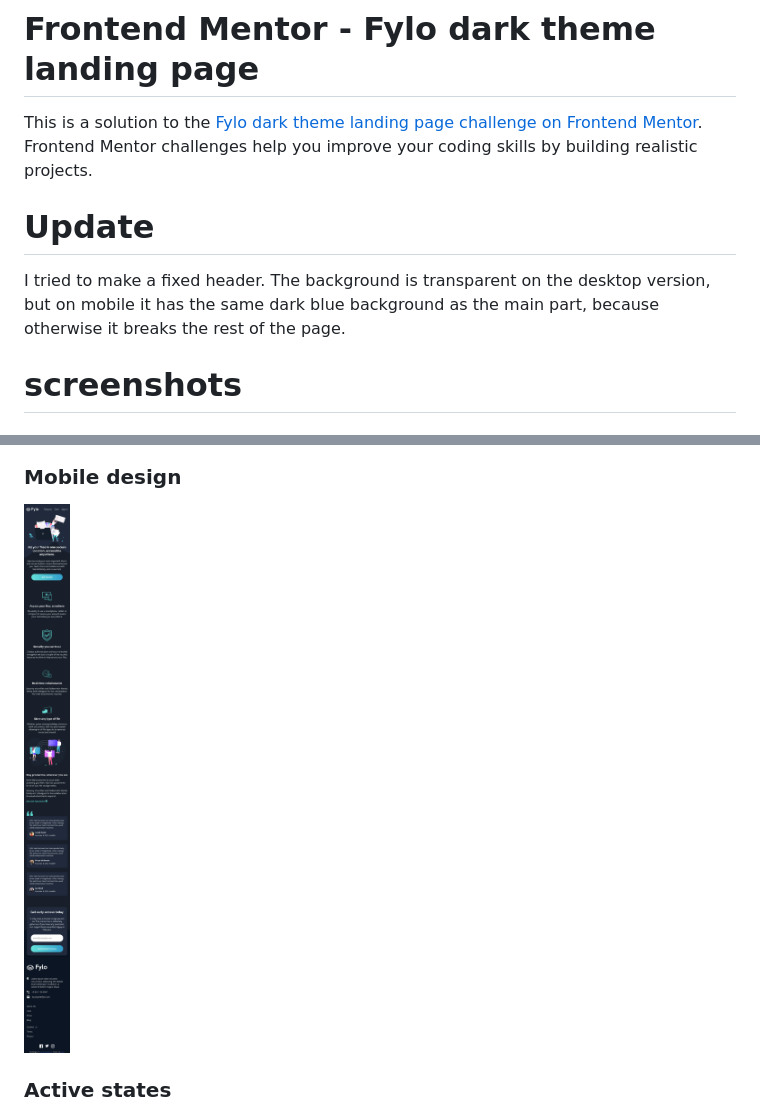
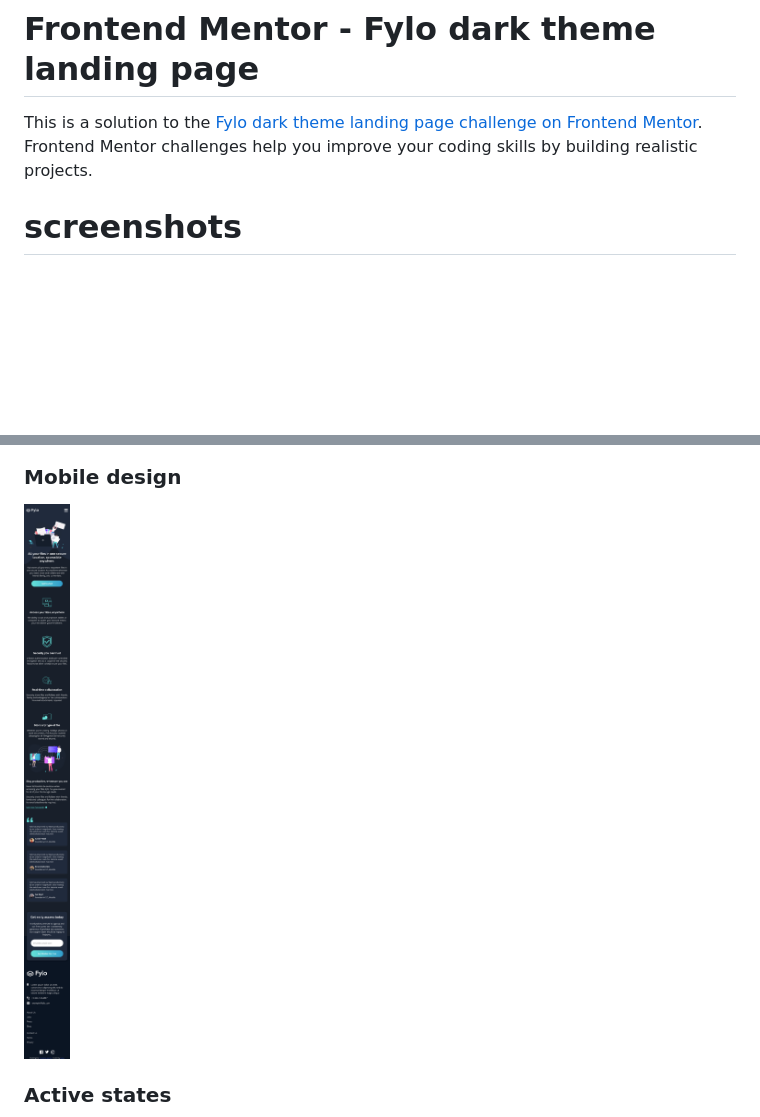
Before and after one commit to naiiiden/fylo-dark-theme-landing-page, a Markdown page: README.md, 2 parts joined by grey strips. Rendered like a GitHub page; pictures changed too: design/mobile.png; blank space fills up the shorter version.

Commit message:
mobile menu

```diff
--- a/README.md
+++ b/README.md
@@ -1,9 +1,6 @@
 # Frontend Mentor - Fylo dark theme landing page
 
 This is a solution to the [Fylo dark theme landing page challenge on Frontend Mentor](https://www.frontendmentor.io/challenges/fylo-dark-theme-landing-page-5ca5f2d21e82137ec91a50fd). Frontend Mentor challenges help you improve your coding skills by building realistic projects.
-
-# Update
-I tried to make a fixed header. The background is transparent on the desktop version, but on mobile it has the same dark blue background as the main part, because otherwise it breaks the rest of the page.
 
 # screenshots
 ### Desktop design
```
Also changed, not shown: other parts of README.md (+2 -0 lines), design/menu.jpg (added), 5 other files.
